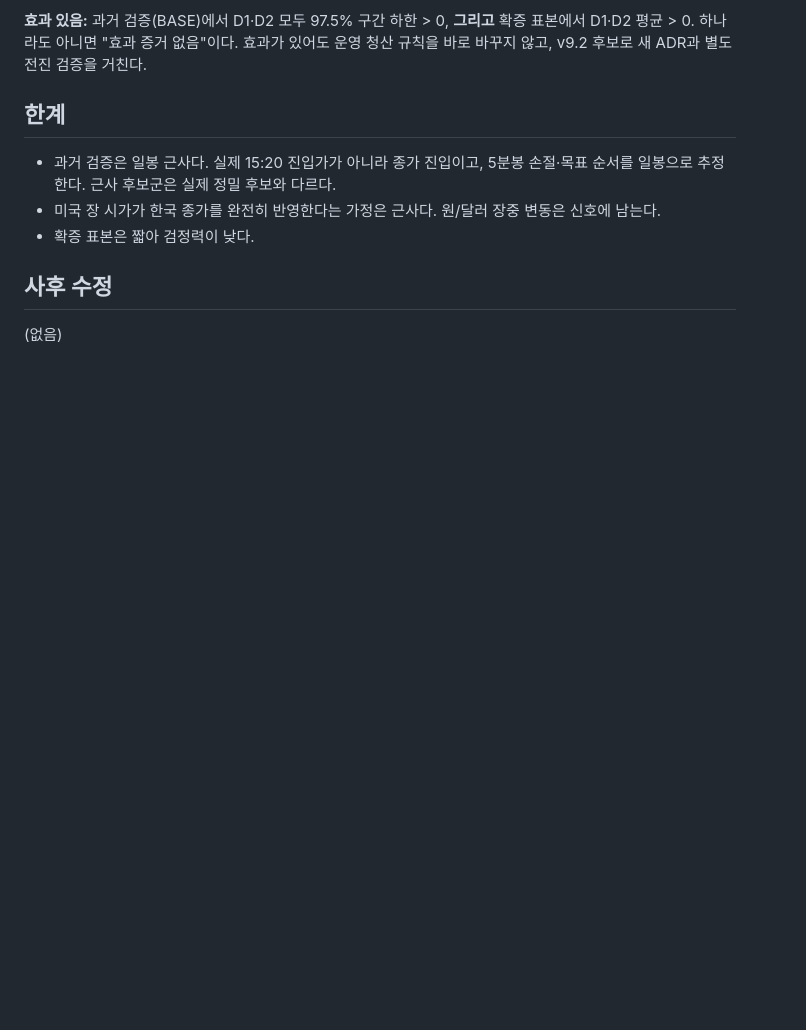
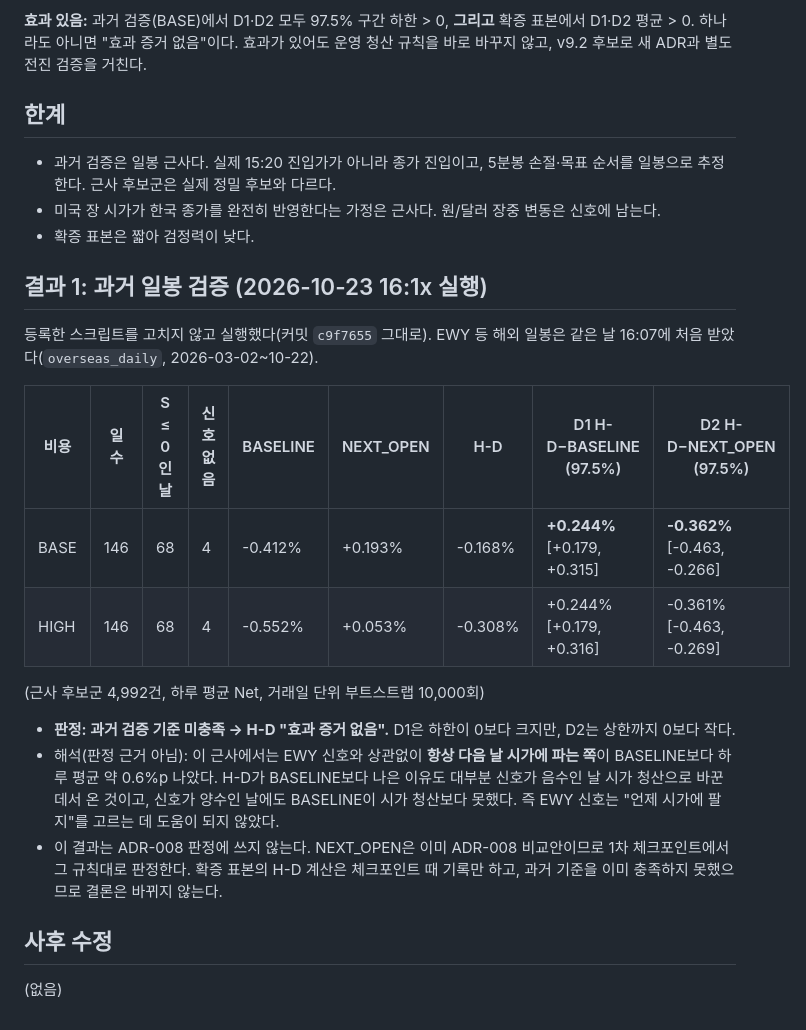
Before and after one commit to paledinly/stock-trading-platform, a Markdown page: audit/2026-10-23-overseas-h-d-preregistration/README.md, the part around the change. Rendered like a GitHub page; blank space fills up the shorter version.

Commit message:
Record the H-D historical result: no evidence beyond always exiting at the open
The pre-registered script ran unchanged on overseas bars first fetched at
16:07. Over 146 days H-D beat BASELINE (+0.244%/day, 97.5% CI above zero)
but lost to always exiting at the next open (-0.362%/day, CI below zero),
so the historical criterion is not met. NEXT_OPEN stays an ADR-008
comparator judged at the checkpoint.

Co-Authored-By: Claude Opus 5.5 <noreply@anthropic.com>

```diff
--- a/audit/2026-10-23-overseas-h-d-preregistration/README.md
+++ b/audit/2026-10-23-overseas-h-d-preregistration/README.md
@@ -36,6 +36,21 @@
 - 미국 장 시가가 한국 종가를 완전히 반영한다는 가정은 근사다. 원/달러 장중 변동은 신호에 남는다.
 - 확증 표본은 짧아 검정력이 낮다.
 
+## 결과 1: 과거 일봉 검증 (2026-10-23 16:1x 실행)
+
+등록한 스크립트를 고치지 않고 실행했다(커밋 `c9f7655` 그대로). EWY 등 해외 일봉은 같은 날 16:07에 처음 받았다(`overseas_daily`, 2026-03-02~10-22).
+
+| 비용 | 일수 | S ≤ 0인 날 | 신호 없음 | BASELINE | NEXT_OPEN | H-D | D1 H-D−BASELINE (97.5%) | D2 H-D−NEXT_OPEN (97.5%) |
+| --- | --- | --- | --- | --- | --- | --- | --- | --- |
+| BASE | 146 | 68 | 4 | -0.412% | +0.193% | -0.168% | **+0.244%** [+0.179, +0.315] | **-0.362%** [-0.463, -0.266] |
+| HIGH | 146 | 68 | 4 | -0.552% | +0.053% | -0.308% | +0.244% [+0.179, +0.316] | -0.361% [-0.463, -0.269] |
+
+(근사 후보군 4,992건, 하루 평균 Net, 거래일 단위 부트스트랩 10,000회)
+
+- **판정: 과거 검증 기준 미충족 → H-D "효과 증거 없음".** D1은 하한이 0보다 크지만, D2는 상한까지 0보다 작다.
+- 해석(판정 근거 아님): 이 근사에서는 EWY 신호와 상관없이 **항상 다음 날 시가에 파는 쪽**이 BASELINE보다 하루 평균 약 0.6%p 나았다. H-D가 BASELINE보다 나은 이유도 대부분 신호가 음수인 날 시가 청산으로 바꾼 데서 온 것이고, 신호가 양수인 날에도 BASELINE이 시가 청산보다 못했다. 즉 EWY 신호는 "언제 시가에 팔지"를 고르는 데 도움이 되지 않았다.
+- 이 결과는 ADR-008 판정에 쓰지 않는다. NEXT_OPEN은 이미 ADR-008 비교안이므로 1차 체크포인트에서 그 규칙대로 판정한다. 확증 표본의 H-D 계산은 체크포인트 때 기록만 하고, 과거 기준을 이미 충족하지 못했으므로 결론은 바뀌지 않는다.
+
 ## 사후 수정
 
 (없음)
```
Also changed, not shown: docs/ROADMAP.md (+1 -1 lines).
